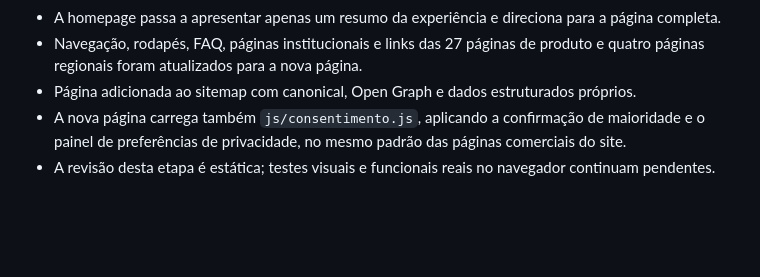
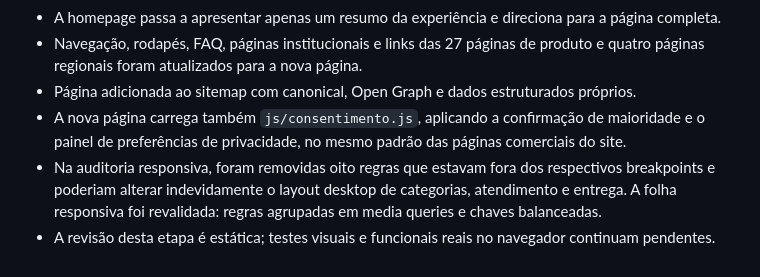
Before and after one commit to ihbiondo/Luxuriosa, a Markdown page: docs/PLANO-REFORMULACAO-UI-UX.md, the part around the change. GitHub-like rendering; blank space fills up the shorter version.

Commit message:
Documentar correção de regras responsivas globais

```diff
--- a/docs/PLANO-REFORMULACAO-UI-UX.md
+++ b/docs/PLANO-REFORMULACAO-UI-UX.md
@@ -234,4 +234,5 @@ A reformulação estará pronta quando a navegação for clara, a experiência m
 - Navegação, rodapés, FAQ, páginas institucionais e links das 27 páginas de produto e quatro páginas regionais foram atualizados para a nova página.
 - Página adicionada ao sitemap com canonical, Open Graph e dados estruturados próprios.
 - A nova página carrega também `js/consentimento.js`, aplicando a confirmação de maioridade e o painel de preferências de privacidade, no mesmo padrão das páginas comerciais do site.
+- Na auditoria responsiva, foram removidas oito regras que estavam fora dos respectivos breakpoints e poderiam alterar indevidamente o layout desktop de categorias, atendimento e entrega. A folha responsiva foi revalidada: regras agrupadas em media queries e chaves balanceadas.
 - A revisão desta etapa é estática; testes visuais e funcionais reais no navegador continuam pendentes.
```
